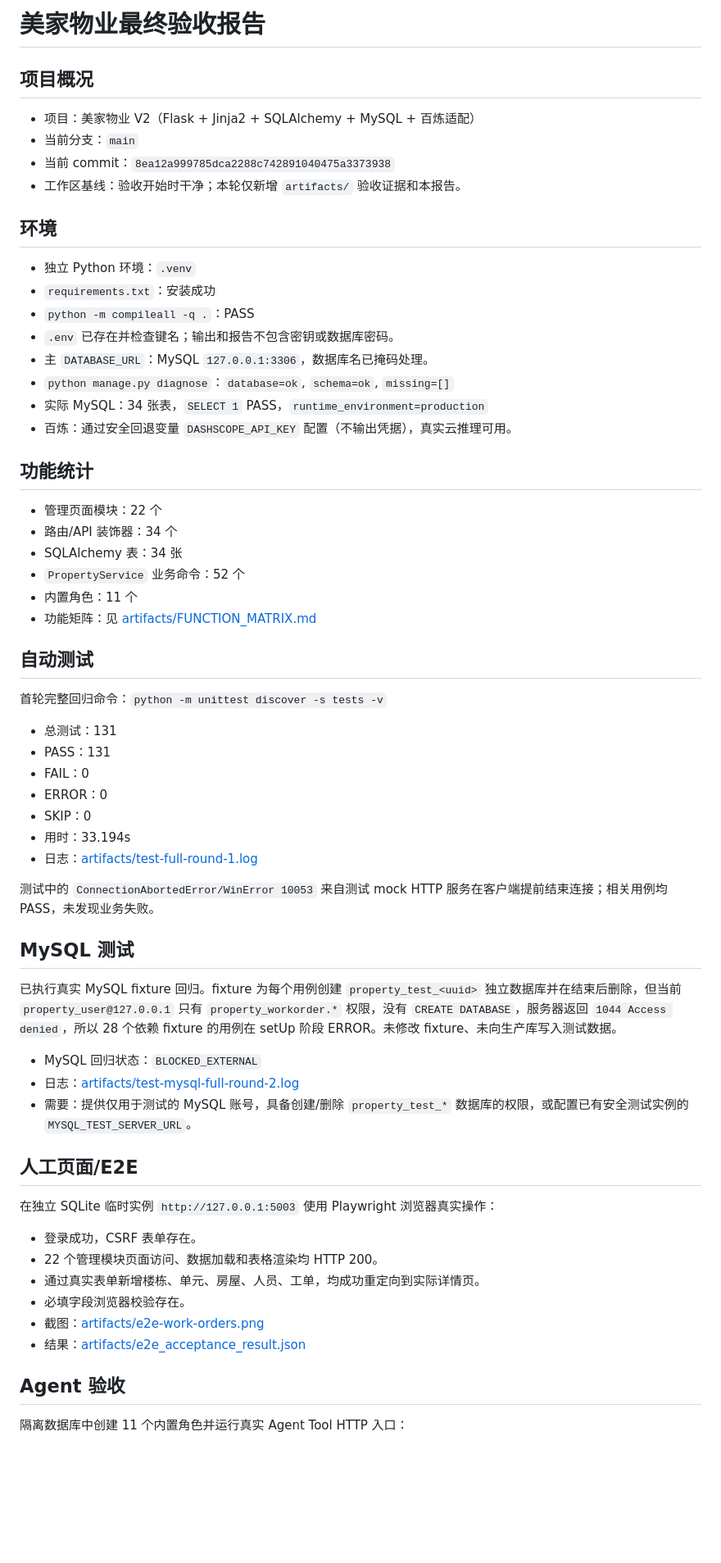
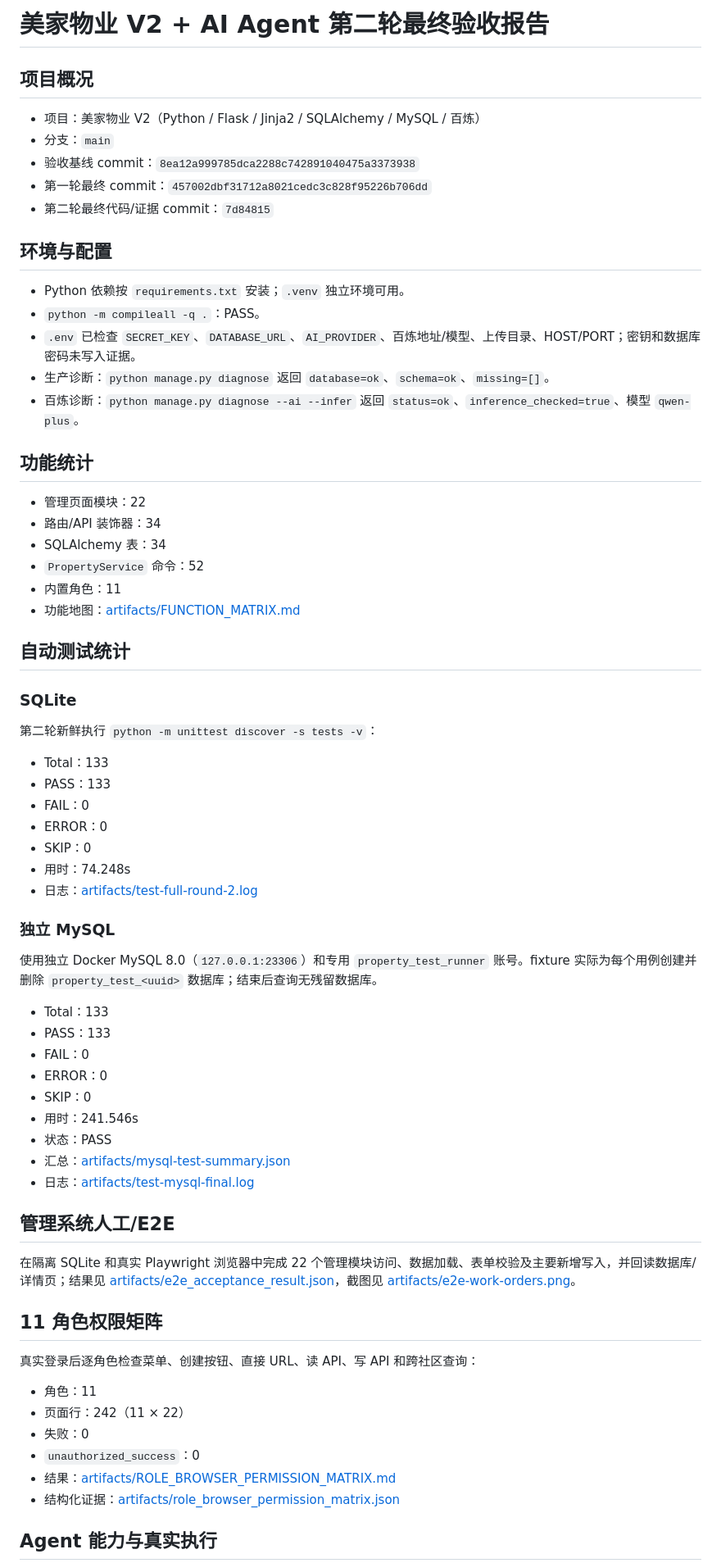
Before and after one commit to Changxin-YR/wuye, a Markdown page: FINAL_ACCEPTANCE_REPORT.md, the part around one of its changes. Shown at 82% size. GitHub-like rendering; blank space fills up the shorter version.

Commit message:
docs: finalize delivery acceptance evidence

```diff
--- a/FINAL_ACCEPTANCE_REPORT.md
+++ b/FINAL_ACCEPTANCE_REPORT.md
@@ -1,66 +1,72 @@
-# 美家物业最终验收报告
+# 美家物业 V2 + AI Agent 第二轮最终验收报告
 
 ## 项目概况
 
-- 项目：美家物业 V2（Flask + Jinja2 + SQLAlchemy + MySQL + 百炼适配）
-- 当前分支：`main`
-- 当前 commit：`8ea12a999785dca2288c742891040475a3373938`
-- 工作区基线：验收开始时干净；本轮仅新增 `artifacts/` 验收证据和本报告。
+- 项目：美家物业 V2（Python / Flask / Jinja2 / SQLAlchemy / MySQL / 百炼）
+- 分支：`main`
+- 验收基线 commit：`8ea12a999785dca2288c742891040475a3373938`
+- 第一轮最终 commit：`457002dbf31712a8021cedc3c828f95226b706dd`
+- 第二轮最终代码/证据 commit：`7d84815`
 
-## 环境
+## 环境与配置
 
-- 独立 Python 环境：`.venv`
-- `requirements.txt`：安装成功
-- `python -m compileall -q .`：PASS
-- `.env` 已存在并检查键名；输出和报告不包含密钥或数据库密码。
-- 主 `DATABASE_URL`：MySQL `127.0.0.1:3306`，数据库名已掩码处理。
-- `python manage.py diagnose`：`database=ok`, `schema=ok`, `missing=[]`
-- 实际 MySQL：34 张表，`SELECT 1` PASS，`runtime_environment=production`
-- 百炼：通过安全回退变量 `DASHSCOPE_API_KEY` 配置（不输出凭据），真实云推理可用。
+- Python 依赖按 `requirements.txt` 安装；`.venv` 独立环境可用。
+- `python -m compileall -q .`：PASS。
+- `.env` 已检查 `SECRET_KEY`、`DATABASE_URL`、`AI_PROVIDER`、百炼地址/模型、上传目录、HOST/PORT；密钥和数据库密码未写入证据。
+- 生产诊断：`python manage.py diagnose` 返回 `database=ok`、`schema=ok`、`missing=[]`。
+- 百炼诊断：`python manage.py diagnose --ai --infer` 返回 `status=ok`、`inference_checked=true`、模型 `qwen-plus`。
 
 ## 功能统计
 
-- 管理页面模块：22 个
-- 路由/API 装饰器：34 个
-- SQLAlchemy 表：34 张
-- `PropertyService` 业务命令：52 个
-- 内置角色：11 个
-- 功能矩阵：见 [artifacts/FUNCTION_MATRIX.md](C:/Users/27363/Desktop/tangli_miao/artifacts/FUNCTION_MATRIX.md)
+- 管理页面模块：22
+- 路由/API 装饰器：34
+- SQLAlchemy 表：34
+- `PropertyService` 命令：52
+- 内置角色：11
+- 功能地图：[artifacts/FUNCTION_MATRIX.md](artifacts/FUNCTION_MATRIX.md)
 
-## 自动测试
+## 自动测试统计
 
-首轮完整回归命令：`python -m unittest discover -s tests -v`
+### SQLite
 
-- 总测试：131
-- PASS：131
+第二轮新鲜执行 `python -m unittest discover -s tests -v`：
+
+- Total：133
+- PASS：133
 - FAIL：0
 - ERROR：0
 - SKIP：0
-- 用时：33.194s
-- 日志：[artifacts/test-full-round-1.log](C:/Users/27363/Desktop/tangli_miao/artifacts/test-full-round-1.log)
+- 用时：74.248s
+- 日志：[artifacts/test-full-round-2.log](artifacts/test-full-round-2.log)
 
-测试中的 `ConnectionAbortedError/WinError 10053` 来自测试 mock HTTP 服务在客户端提前结束连接；相关用例均 PASS，未发现业务失败。
+### 独立 MySQL
 
-## MySQL 测试
+使用独立 Docker MySQL 8.0（`127.0.0.1:23306`）和专用 `property_test_runner` 账号。fixture 实际为每个用例创建并删除 `property_test_<uuid>` 数据库；结束后查询无残留数据库。
 
-已执行真实 MySQL fixture 回归。fixture 为每个用例创建 `property_test_<uuid>` 独立数据库并在结束后删除，但当前 `property_user@127.0.0.1` 只有 `property_workorder.*` 权限，没有 `CREATE DATABASE`，服务器返回 `1044 Access denied`，所以 28 个依赖 fixture 的用例在 setUp 阶段 ERROR。未修改 fixture、未向生产库写入测试数据。
+- Total：133
+- PASS：133
+- FAIL：0
+- ERROR：0
+- SKIP：0
+- 用时：241.546s
+- 状态：PASS
+- 汇总：[artifacts/mysql-test-summary.json](artifacts/mysql-test-summary.json)
+- 日志：[artifacts/test-mysql-final.log](artifacts/test-mysql-final.log)
 
-- MySQL 回归状态：`BLOCKED_EXTERNAL`
-- 日志：[artifacts/test-mysql-full-round-2.log](C:/Users/27363/Desktop/tangli_miao/artifacts/test-mysql-full-round-2.log)
-- 需要：提供仅用于测试的 MySQL 账号，具备创建/删除 `property_test_*` 数据库的权限，或配置已有安全测试实例的 `MYSQL_TEST_SERVER_URL`。
+## 管理系统人工/E2E
 
-## 人工页面/E2E
+在隔离 SQLite 和真实 Playwright 浏览器中完成 22 个管理模块访问、数据加载、表单校验及主要新增写入，并回读数据库/详情页；结果见 [artifacts/e2e_acceptance_result.json](artifacts/e2e_acceptance_result.json)，截图见 [artifacts/e2e-work-orders.png](artifacts/e2e-work-orders.png)。
 
-在独立 SQLite 临时实例 `http://127.0.0.1:5003` 使用 Playwright 浏览器真实操作：
+## 11 角色权限矩阵
 
-- 登录成功，CSRF 表单存在。
-- 22 个管理模块页面访问、数据加载和表格渲染均 HTTP 200。
-- 通过真实表单新增楼栋、单元、房屋、人员、工单，均成功重定向到实际详情页。
-- 必填字段浏览器校验存在。
-- 截图：[artifacts/e2e-work-orders.png](C:/Users/27363/Desktop/tangli_miao/artifacts/e2e-work-orders.png)
-- 结果：[artifacts/e2e_acceptance_result.json](C:/Users/27363/Desktop/tangli_miao/artifacts/e2e_acceptance_result.json)
+真实登录后逐角色检查菜单、创建按钮、直接 URL、读 API、写 API 和跨社区查询：
 
-## Agent 验收
+- 角色：11
+- 页面行：242（11 × 22）
+- 失败：0
+- `unauthorized_success`：0
+- 结果：[artifacts/ROLE_BROWSER_PERMISSION_MATRIX.md](artifacts/ROLE_BROWSER_PERMISSION_MATRIX.md)
+- 结构化证据：[artifacts/role_browser_permission_matrix.json](artifacts/role_browser_permission_matrix.json)
 
-隔离数据库中创建 11 个内置角色并运行真实 Agent Tool HTTP 入口：
+## Agent 能力与真实执行
 
```
Also changed, not shown: other parts of FINAL_ACCEPTANCE_REPORT.md (+51 -26 lines).
